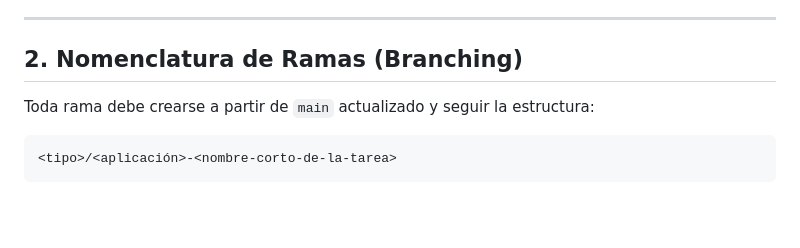
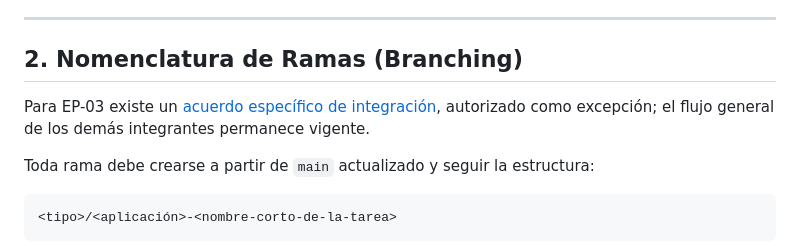
Before and after one commit to anglfer/CouchOneFit, a Markdown page: CONTRIBUTING.md, the part around the change. Rendered like a GitHub page; blank space fills up the shorter version.

Commit message:
docs(ep03): establish a single epic working branch

```diff
--- a/CONTRIBUTING.md
+++ b/CONTRIBUTING.md
@@ -24,6 +24,8 @@ Esta guía establece las reglas y el flujo de trabajo con Git para el equipo de
 ---
 
 ## 2. Nomenclatura de Ramas (Branching)
+
+Para EP-03 existe un [acuerdo específico de integración](docs/epicas/ep-03-cartera-y-expediente/README.md#acuerdo-de-integración-vigente), autorizado como excepción; el flujo general de los demás integrantes permanece vigente.
 
 Toda rama debe crearse a partir de `main` actualizado y seguir la estructura:
 
```
Also changed, not shown: 2 other files.
